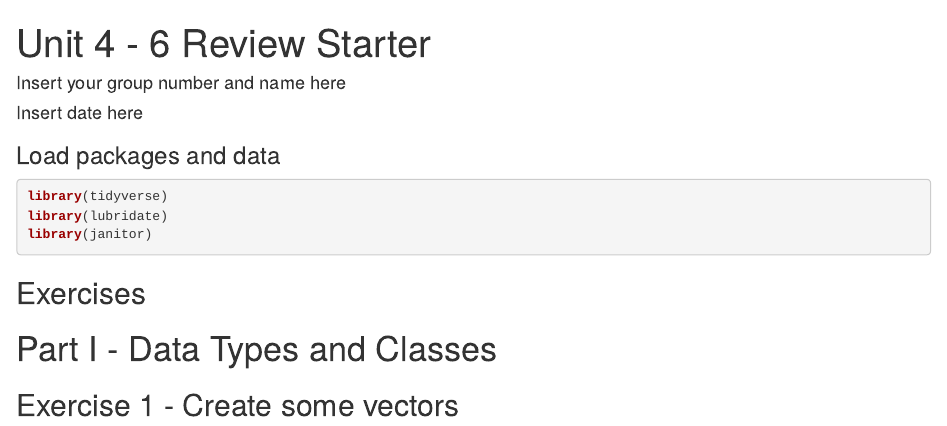
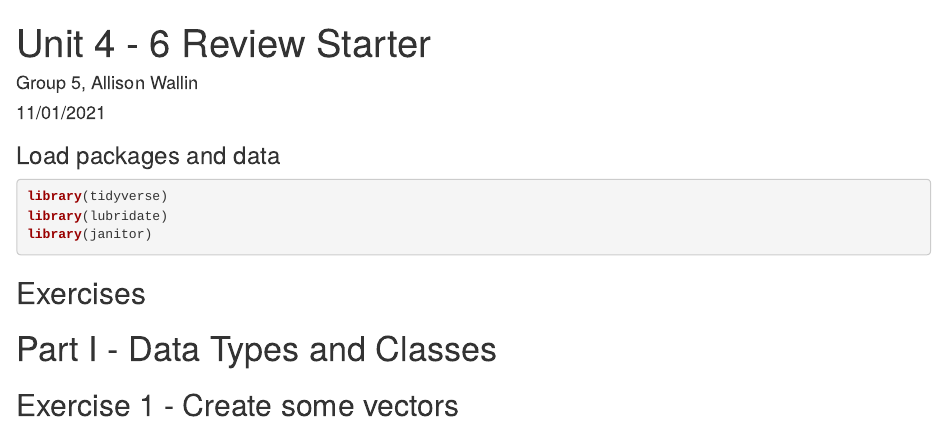
Before and after one commit to kgodan2/unit-4-6-review-GROUP5, an R Markdown document (u4-u6-review-1-starter.Rmd): the page in a window 1100 px wide, from its top. Rendered offline with R 4.5, knitr and Pandoc, with nearby package versions.

Commit message:
YAML updated.

```diff
--- a/u4-u6-review-1-starter.Rmd
+++ b/u4-u6-review-1-starter.Rmd
@@ -1,7 +1,7 @@
 ---
 title: "Unit 4 - 6 Review Starter"
-author: "Insert your group number and name here"
-date: "Insert date here"
+author: "Group 5, Allison Wallin"
+date: "11/01/2021"
 output: html_document
 ---
 
```
